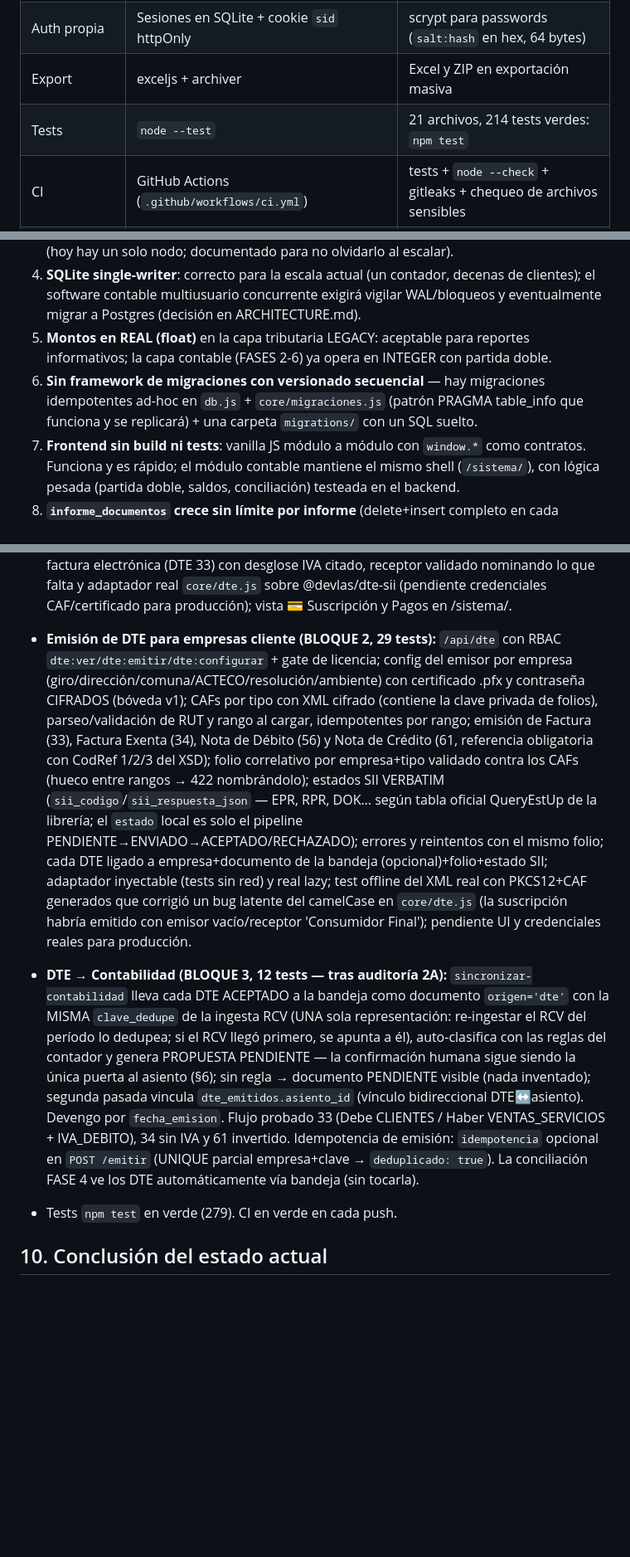
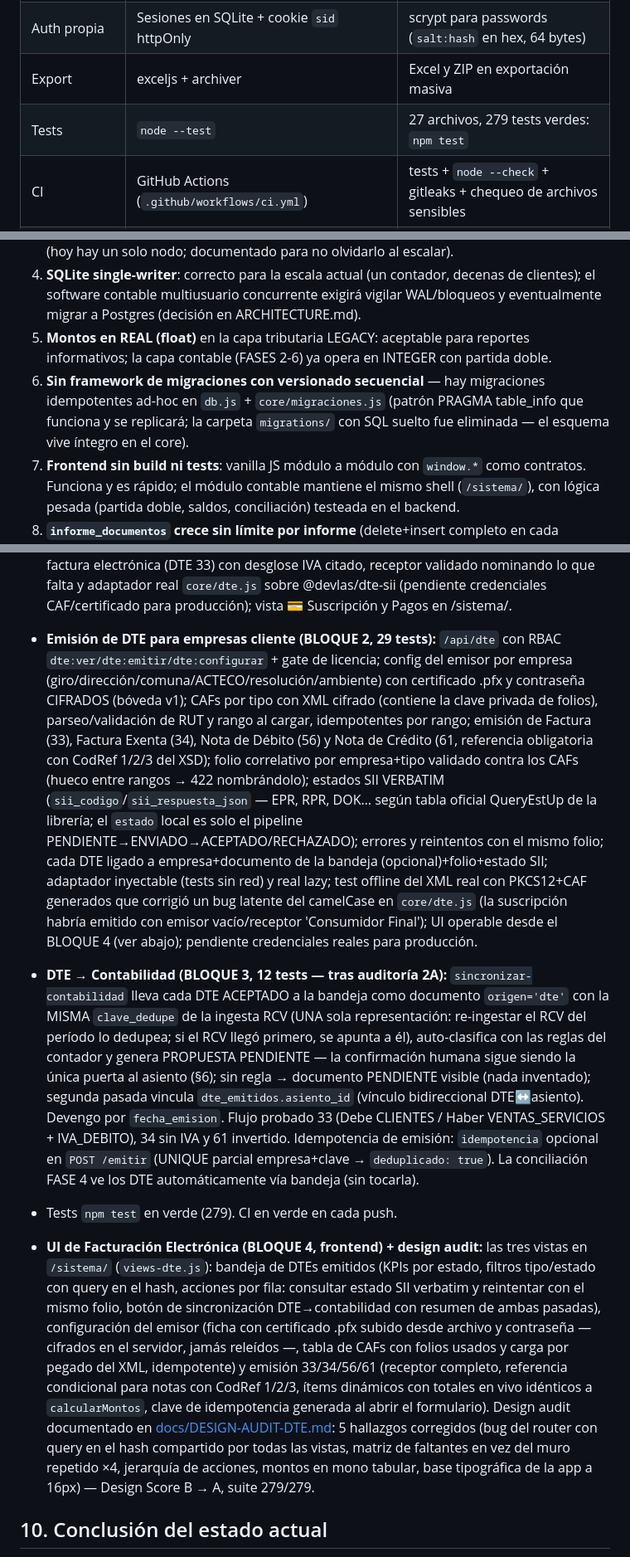
Before and after one commit to Johancontador/jmvconsultores.cl, a Markdown page: CURRENT_STATE.md, 3 parts joined by grey strips. Shown at 83% size. Rendered like a GitHub page; blank space fills up the shorter version.

```diff
--- a/CURRENT_STATE.md
+++ b/CURRENT_STATE.md
@@ -28,7 +28,7 @@
 | Frontend | Vanilla JS (sin framework, sin build) | 10 páginas + 11 módulos compartidos en `frontend/shared/` |
 | Auth propia | Sesiones en SQLite + cookie `sid` httpOnly | scrypt para passwords (`salt:hash` en hex, 64 bytes) |
 | Export | exceljs + archiver | Excel y ZIP en exportación masiva |
-| Tests | `node --test` | 21 archivos, 214 tests verdes: `npm test` |
+| Tests | `node --test` | 27 archivos, 279 tests verdes: `npm test` |
 | CI | GitHub Actions (`.github/workflows/ci.yml`) | tests + `node --check` + gitleaks + chequeo de archivos sensibles |
 | Deploy | Docker + nginx (docker-compose) o bare-metal; Cloudflare Tunnel documentado | `docs/DESPLIEGUE.md` |
 | Repos | Git local → remote `vps` (bare en VPS, vía Tailscale) | GitHub pendiente de `gh auth login` |
@@ -180,7 +187,7 @@ Validación con datos reales: cliente 3 (76.312.274-3), rango Ene–Sep 2026 mod
 3. **Rate-limit y sesiones por proceso único**: con más de un proceso/instancia se romperían (hoy hay un solo nodo; documentado para no olvidarlo al escalar).
 4. **SQLite single-writer**: correcto para la escala actual (un contador, decenas de clientes); el software contable multiusuario concurrente exigirá vigilar WAL/bloqueos y eventualmente migrar a Postgres (decisión en ARCHITECTURE.md).
 5. **Montos en REAL (float)** en la capa tributaria LEGACY: aceptable para reportes informativos; la capa contable (FASES 2-6) ya opera en INTEGER con partida doble.
-6. **Sin framework de migraciones con versionado secuencial** — hay migraciones idempotentes ad-hoc en `db.js` + `core/migraciones.js` (patrón PRAGMA table_info que funciona y se replicará) + una carpeta `migrations/` con un SQL suelto.
+6. **Sin framework de migraciones con versionado secuencial** — hay migraciones idempotentes ad-hoc en `db.js` + `core/migraciones.js` (patrón PRAGMA table_info que funciona y se replicará; la carpeta `migrations/` con SQL suelto fue eliminada — el esquema vive íntegro en el core).
 7. **Frontend sin build ni tests**: vanilla JS módulo a módulo con `window.*` como contratos. Funciona y es rápido; el módulo contable mantiene el mismo shell (`/sistema/`), con lógica pesada (partida doble, saldos, conciliación) testeada en el backend.
 8. **`informe_documentos` crece sin límite por informe** (delete+insert completo en cada regeneración). RESUELTO para el contable: la bandeja `documentos` es una entidad persistente por empresa, independiente de informes (FASE 3).
 9. **Node 25 rompe `node --test test/` en modo directorio** (preexistente); `npm test` con archivos explícitos funciona.
@@ -208,11 +215,13 @@ Validación con datos reales: cliente 3 (76.312.274-3), rango Ene–Sep 2026 mod
 
 - **Pagos y facturación de la suscripción (SAAS-3, 17 tests):** checkout con adaptador de pasarela inyectable (MercadoPago primero, Transbank/Webpay después), webhook PÚBLICO idempotente en dos espacios (evento y pago) que re-confirma SIEMPRE contra la API de la pasarela y activa/renueva la licencia vía `activarPlan` en una transacción auditada; el gate de licencia NO aplica a pagar (una empresa SUSPENDIDA puede reactivarse sola); factura electrónica (DTE 33) con desglose IVA citado, receptor validado nominando lo que falta y adaptador real `core/dte.js` sobre @devlas/dte-sii (pendiente credenciales CAF/certificado para producción); vista 💳 Suscripción y Pagos en /sistema/.
 
-- **Emisión de DTE para empresas cliente (BLOQUE 2, 29 tests):** `/api/dte` con RBAC `dte:ver/dte:emitir/dte:configurar` + gate de licencia; config del emisor por empresa (giro/dirección/comuna/ACTECO/resolución/ambiente) con certificado .pfx y contraseña CIFRADOS (bóveda v1); CAFs por tipo con XML cifrado (contiene la clave privada de folios), parseo/validación de RUT y rango al cargar, idempotentes por rango; emisión de Factura (33), Factura Exenta (34), Nota de Débito (56) y Nota de Crédito (61, referencia obligatoria con CodRef 1/2/3 del XSD); folio correlativo por empresa+tipo validado contra los CAFs (hueco entre rangos → 422 nombrándolo); estados SII VERBATIM (`sii_codigo`/`sii_respuesta_json` — EPR, RPR, DOK… según tabla oficial QueryEstUp de la librería; el `estado` local es solo el pipeline PENDIENTE→ENVIADO→ACEPTADO/RECHAZADO); errores y reintentos con el mismo folio; cada DTE ligado a empresa+documento de la bandeja (opcional)+folio+estado SII; adaptador inyectable (tests sin red) y real lazy; test offline del XML real con PKCS12+CAF generados que corrigió un bug latente del camelCase en `core/dte.js` (la suscripción habría emitido con emisor vacío/receptor 'Consumidor Final'); pendiente UI y credenciales reales para producción.
+- **Emisión de DTE para empresas cliente (BLOQUE 2, 29 tests):** `/api/dte` con RBAC `dte:ver/dte:emitir/dte:configurar` + gate de licencia; config del emisor por empresa (giro/dirección/comuna/ACTECO/resolución/ambiente) con certificado .pfx y contraseña CIFRADOS (bóveda v1); CAFs por tipo con XML cifrado (contiene la clave privada de folios), parseo/validación de RUT y rango al cargar, idempotentes por rango; emisión de Factura (33), Factura Exenta (34), Nota de Débito (56) y Nota de Crédito (61, referencia obligatoria con CodRef 1/2/3 del XSD); folio correlativo por empresa+tipo validado contra los CAFs (hueco entre rangos → 422 nombrándolo); estados SII VERBATIM (`sii_codigo`/`sii_respuesta_json` — EPR, RPR, DOK… según tabla oficial QueryEstUp de la librería; el `estado` local es solo el pipeline PENDIENTE→ENVIADO→ACEPTADO/RECHAZADO); errores y reintentos con el mismo folio; cada DTE ligado a empresa+documento de la bandeja (opcional)+folio+estado SII; adaptador inyectable (tests sin red) y real lazy; test offline del XML real con PKCS12+CAF generados que corrigió un bug latente del camelCase en `core/dte.js` (la suscripción habría emitido con emisor vacío/receptor 'Consumidor Final'); UI operable desde el BLOQUE 4 (ver abajo); pendiente credenciales reales para producción.
 
 - **DTE → Contabilidad (BLOQUE 3, 12 tests — tras auditoría 2A):** `sincronizar-contabilidad` lleva cada DTE ACEPTADO a la bandeja como documento `origen='dte'` con la MISMA `clave_dedupe` de la ingesta RCV (UNA sola representación: re-ingestar el RCV del período lo dedupea; si el RCV llegó primero, se apunta a él), auto-clasifica con las reglas del contador y genera PROPUESTA PENDIENTE — la confirmación humana sigue siendo la única puerta al asiento (§6); sin regla → documento PENDIENTE visible (nada inventado); segunda pasada vincula `dte_emitidos.asiento_id` (vínculo bidireccional DTE↔asiento). Devengo por `fecha_emision`. Flujo probado 33 (Debe CLIENTES / Haber VENTAS_SERVICIOS + IVA_DEBITO), 34 sin IVA y 61 invertido. Idempotencia de emisión: `idempotencia` opcional en `POST /emitir` (UNIQUE parcial empresa+clave → `deduplicado: true`). La conciliación FASE 4 ve los DTE automáticamente vía bandeja (sin tocarla).
 
 - Tests `npm test` en verde (279). CI en verde en cada push.
+
+- **UI de Facturación Electrónica (BLOQUE 4, frontend) + design audit:** las tres vistas en `/sistema/` (`views-dte.js`): bandeja de DTEs emitidos (KPIs por estado, filtros tipo/estado con query en el hash, acciones por fila: consultar estado SII verbatim y reintentar con el mismo folio, botón de sincronización DTE→contabilidad con resumen de ambas pasadas), configuración del emisor (ficha con certificado .pfx subido desde archivo y contraseña — cifrados en el servidor, jamás releídos —, tabla de CAFs con folios usados y carga por pegado del XML, idempotente) y emisión 33/34/56/61 (receptor completo, referencia condicional para notas con CodRef 1/2/3, ítems dinámicos con totales en vivo idénticos a `calcularMontos`, clave de idempotencia generada al abrir el formulario). Design audit documentado en [docs/DESIGN-AUDIT-DTE.md](docs/DESIGN-AUDIT-DTE.md): 5 hallazgos corregidos (bug del router con query en el hash compartido por todas las vistas, matriz de faltantes en vez del muro repetido ×4, jerarquía de acciones, montos en mono tabular, base tipográfica de la app a 16px) — Design Score B → A, suite 279/279.
 
 ## 10. Conclusión del estado actual
 
```
Also changed, not shown: other parts of CURRENT_STATE.md (+15 -8 lines).
